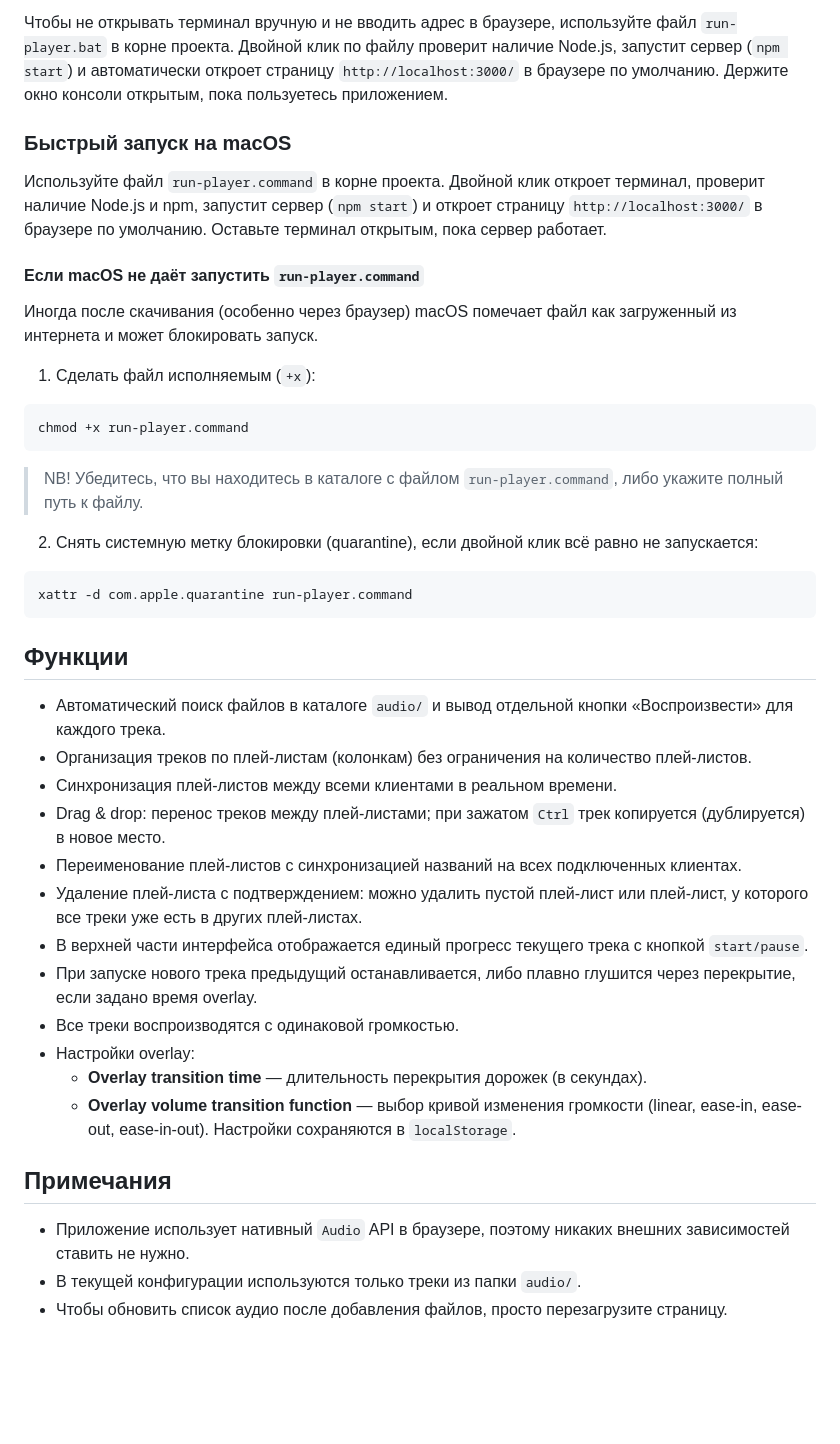
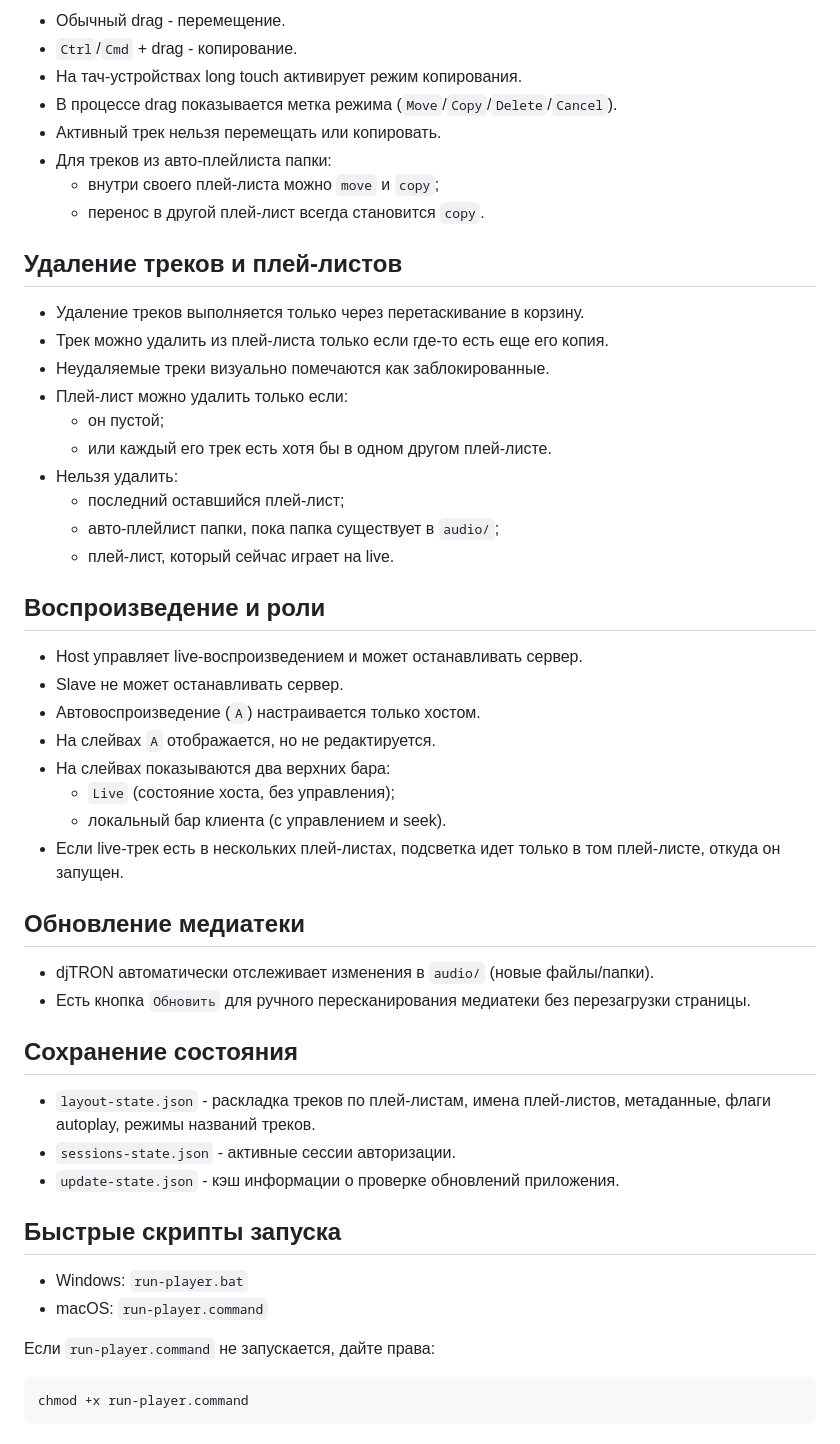
Before and after one commit to hokoo/djtron, a Markdown page: README.md, the part around one of its changes. Drawn GitHub-style; blank space fills up the shorter version.

````diff
--- a/README.md
+++ b/README.md
@@ -52,43 +71,55 @@ myStrongPassword123
 
-Чтобы не открывать терминал вручную и не вводить адрес в браузере, используйте файл `run-player.bat` в корне проекта. Двойной клик по файлу проверит наличие Node.js, запустит сервер (`npm start`) и автоматически откроет страницу `http://localhost:3000/` в браузере по умолчанию. Держите окно консоли открытым, пока пользуетесь приложением.
+- Обычный drag - перемещение.
+- `Ctrl`/`Cmd` + drag - копирование.
+- На тач-устройствах long touch активирует режим копирования.
+- В процессе drag показывается метка режима (`Move`/`Copy`/`Delete`/`Cancel`).
+- Активный трек нельзя перемещать или копировать.
+- Для треков из авто-плейлиста папки:
+  - внутри своего плей-листа можно `move` и `copy`;
+  - перенос в другой плей-лист всегда становится `copy`.
 
-### Быстрый запуск на macOS
+## Удаление треков и плей-листов
 
-Используйте файл `run-player.command` в корне проекта. Двойной клик откроет терминал, проверит наличие Node.js и npm, запустит сервер (`npm start`) и откроет страницу `http://localhost:3000/` в браузере по умолчанию. Оставьте терминал открытым, пока сервер работает.
+- Удаление треков выполняется только через перетаскивание в корзину.
+- Трек можно удалить из плей-листа только если где-то есть еще его копия.
+- Неудаляемые треки визуально помечаются как заблокированные.
+- Плей-лист можно удалить только если:
+  - он пустой;
+  - или каждый его трек есть хотя бы в одном другом плей-листе.
+- Нельзя удалить:
+  - последний оставшийся плей-лист;
+  - авто-плейлист папки, пока папка существует в `audio/`;
+  - плей-лист, который сейчас играет на live.
 
-#### Если macOS не даёт запустить `run-player.command`
+## Воспроизведение и роли
 
-Иногда после скачивания (особенно через браузер) macOS помечает файл как загруженный из интернета и может блокировать запуск.
+- Host управляет live-воспроизведением и может останавливать сервер.
+- Slave не может останавливать сервер.
+- Автовоспроизведение (`A`) настраивается только хостом.
+- На слейвах `A` отображается, но не редактируется.
+- На слейвах показываются два верхних бара:
+  - `Live` (состояние хоста, без управления);
+  - локальный бар клиента (с управлением и seek).
+- Если live-трек есть в нескольких плей-листах, подсветка идет только в том плей-листе, откуда он запущен.
 
-1) Сделать файл исполняемым (`+x`):
+## Обновление медиатеки
+
+- djTRON автоматически отслеживает изменения в `audio/` (новые файлы/папки).
+- Есть кнопка `Обновить` для ручного пересканирования медиатеки без перезагрузки страницы.
+
+## Сохранение состояния
+
+- `layout-state.json` - раскладка треков по плей-листам, имена плей-листов, метаданные, флаги autoplay, режимы названий треков.
+- `sessions-state.json` - активные сессии авторизации.
+- `update-state.json` - кэш информации о проверке обновлений приложения.
+
+## Быстрые скрипты запуска
+
+- Windows: `run-player.bat`
+- macOS: `run-player.command`
+
+Если `run-player.command` не запускается, дайте права:
+
 ```bash
 chmod +x run-player.command
 ```
-
-> NB! Убедитесь, что вы находитесь в каталоге с файлом `run-player.command`, либо укажите полный путь к файлу.
-
-2) Снять системную метку блокировки (quarantine), если двойной клик всё равно не запускается:
-```bash
-xattr -d com.apple.quarantine run-player.command
-```
-
-## Функции
-
-- Автоматический поиск файлов в каталоге `audio/` и вывод отдельной кнопки «Воспроизвести» для каждого трека.
-- Организация треков по плей-листам (колонкам) без ограничения на количество плей-листов.
-- Синхронизация плей-листов между всеми клиентами в реальном времени.
-- Drag & drop: перенос треков между плей-листами; при зажатом `Ctrl` трек копируется (дублируется) в новое место.
-- Переименование плей-листов с синхронизацией названий на всех подключенных клиентах.
-- Удаление плей-листа с подтверждением: можно удалить пустой плей-лист или плей-лист, у которого все треки уже есть в других плей-листах.
-- В верхней части интерфейса отображается единый прогресс текущего трека с кнопкой `start/pause`.
-- При запуске нового трека предыдущий останавливается, либо плавно глушится через перекрытие, если задано время overlay.
-- Все треки воспроизводятся с одинаковой громкостью.
-- Настройки overlay:
-  - **Overlay transition time** — длительность перекрытия дорожек (в секундах).
-  - **Overlay volume transition function** — выбор кривой изменения громкости (linear, ease-in, ease-out, ease-in-out). Настройки сохраняются в `localStorage`.
-
-## Примечания
-
-- Приложение использует нативный `Audio` API в браузере, поэтому никаких внешних зависимостей ставить не нужно.
-- В текущей конфигурации используются только треки из папки `audio/`.
-- Чтобы обновить список аудио после добавления файлов, просто перезагрузите страницу.
````
Also changed, not shown: other parts of README.md (+47 -28 lines).
